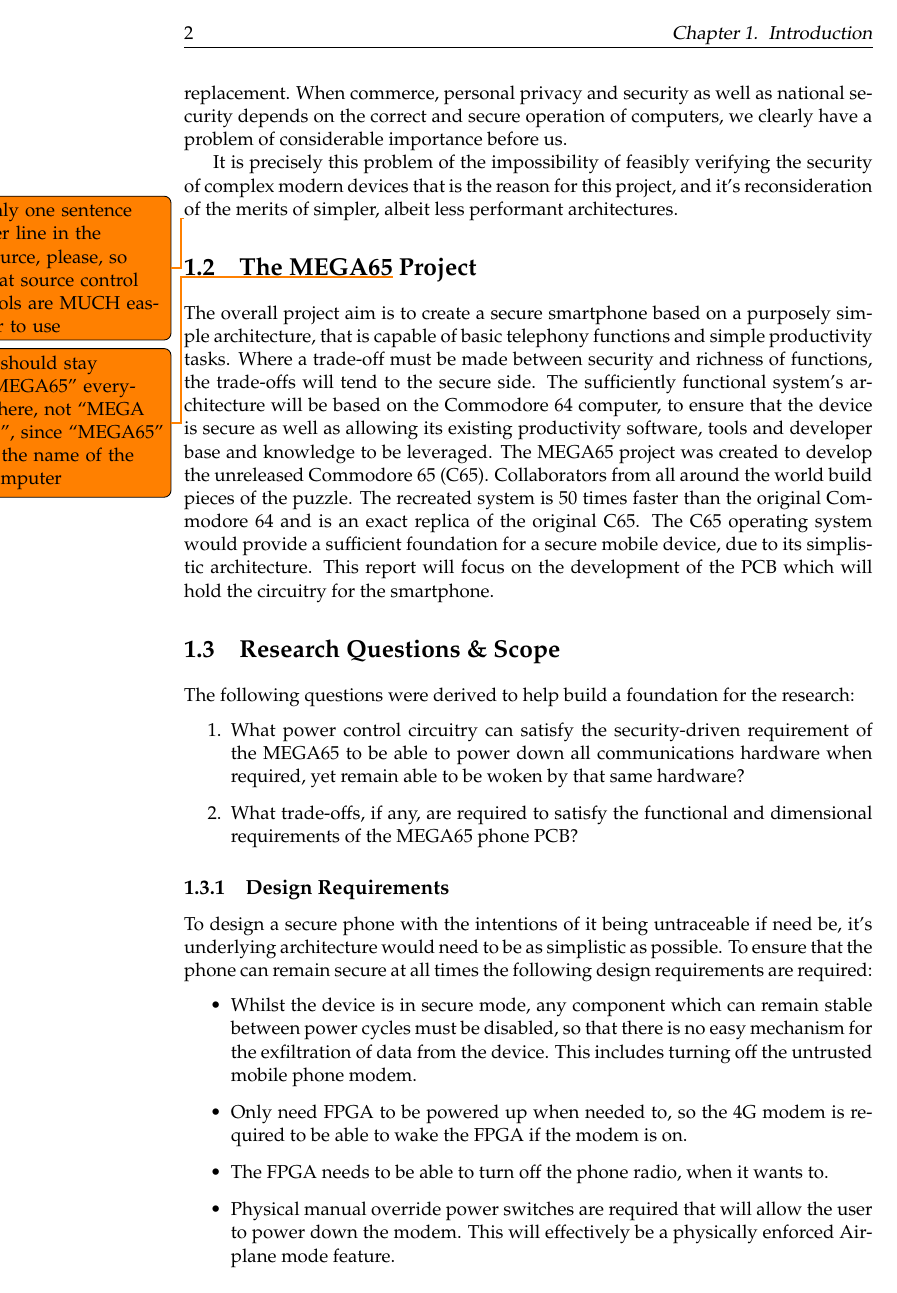
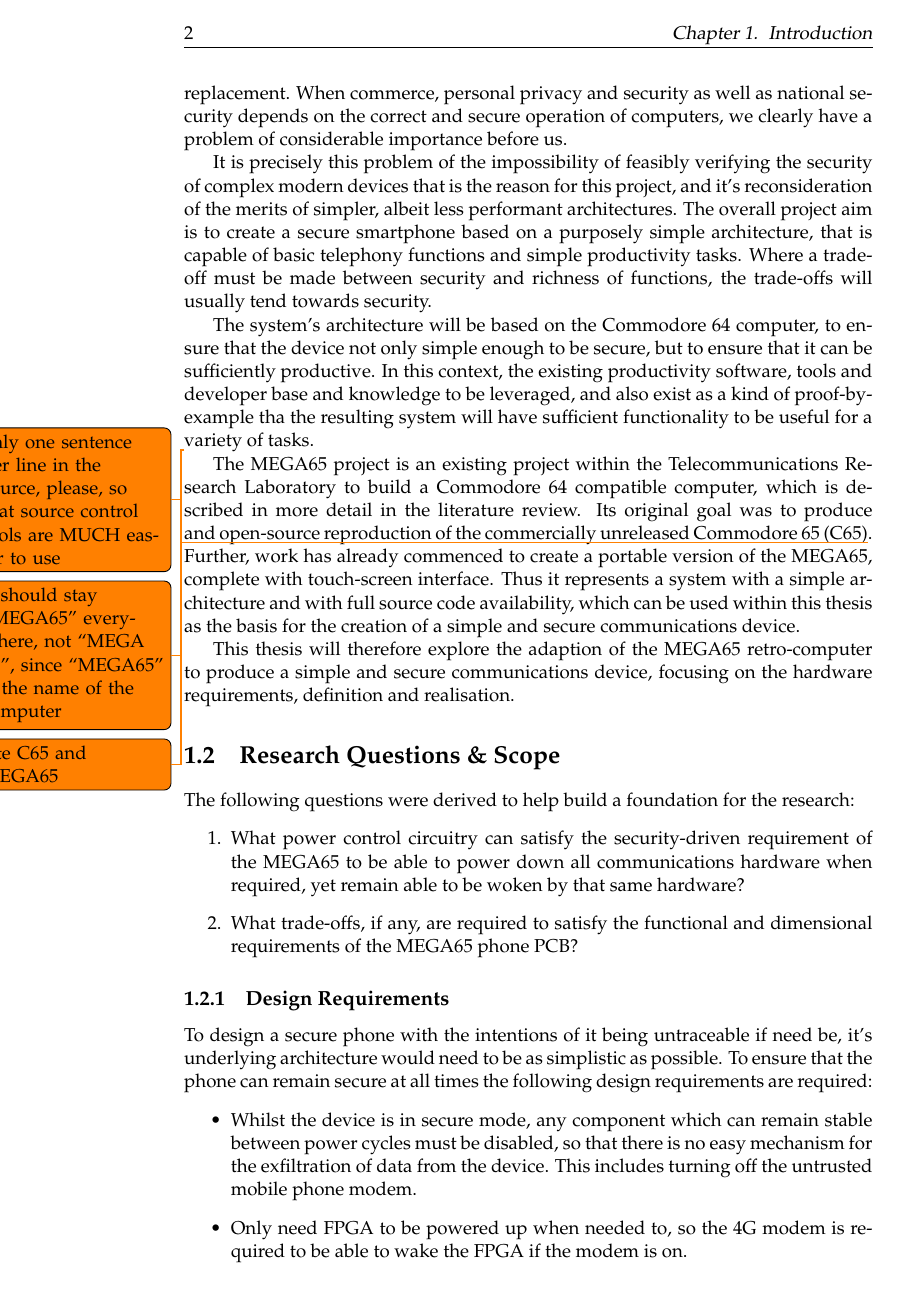
Before and after one commit to lsm1996/thesis, a LaTeX thesis (main.tex, which reads Chapters/Chapter1.tex): page 22 of 56. Compiled offline with pdfLaTeX.

Commit message:
rework more of chapter 1

```diff
--- a/Chapters/Chapter1.tex
+++ b/Chapters/Chapter1.tex
@@ -31,23 +31,23 @@
         When commerce, personal privacy and security as well as national security depends on the correct and secure operation of computers, we clearly have a problem of considerable importance before us.
 
         It is precisely this problem of the impossibility of feasibly verifying the security of complex modern devices that is the reason for this project, and it's reconsideration of the merits of simpler, albeit less performant architectures.
+The overall project aim is to create a secure smartphone based on a purposely simple architecture, that is capable of basic telephony functions and simple productivity tasks.
+Where a trade-off must be made between security and richness of functions, the trade-offs will usually tend towards security.
+
+
+The system’s architecture will be based on the Commodore 64 computer, to ensure that the device not only simple enough to be secure, but to ensure that it can be sufficiently productive. In this context, the existing productivity software, tools and developer base and knowledge to be leveraged, and also exist as a kind of proof-by-example tha the resulting system will have sufficient functionality to be useful for a variety of tasks.
+
 
 \todo{only one sentence per line in the source, please, so that source control tools are MUCH easier to use}
+  \todo{It should stay ``MEGA65'' everywhere, not ``MEGA 65'', since ``MEGA65'' is the name of the computer}
 
+The MEGA65 project is an existing project within the Telecommunications Research Laboratory to build a Commodore 64 compatible computer, which is described in more detail in the literature review.
+Its original goal was to produce and open-source reproduction of the commercially unreleased Commodore 65 (C65)\todo{cite C65 and MEGA65}.
+Further, work has already commenced to create a portable version of the MEGA65, complete with touch-screen interface.
+Thus it represents a system with a simple architecture and with full source code availability, which can be used within this thesis as the basis for the creation of a simple and secure communications device.
 
-%-----------------------------------
-% 	SECTION 2
-%-----------------------------------
-\section{The MEGA65\todo{It should stay ``MEGA65'' everywhere, not ``MEGA 65'', since ``MEGA65'' is the name of the computer} Project}
-
-The overall project aim is to create a secure smartphone based on a purposely simple architecture, that is capable of basic telephony functions and simple productivity tasks.
-Where a trade-off must be made between security and richness of functions, the trade-offs will tend to the secure side.
-The sufficiently functional system’s architecture will be based on the Commodore 64 computer, to ensure that the device is secure as well as allowing its existing productivity software, tools and developer base and knowledge to be leveraged.
-The MEGA65 project was created to develop the unreleased Commodore 65 (C65).
-Collaborators from all around the world build pieces of the puzzle.
-The recreated system is 50 times faster than the original Commodore 64 and is an exact replica of the original C65.
-The C65 operating system would provide a sufficient foundation for a secure mobile device, due to its simplistic architecture.
-	This report will focus on the development of the PCB which will hold the circuitry for the smartphone.
+This thesis will therefore explore the adaption of the MEGA65 retro-computer to produce a simple and secure communications device, focusing
+on the hardware requirements, definition and realisation.
 
 
 %-----------------------------------
```
